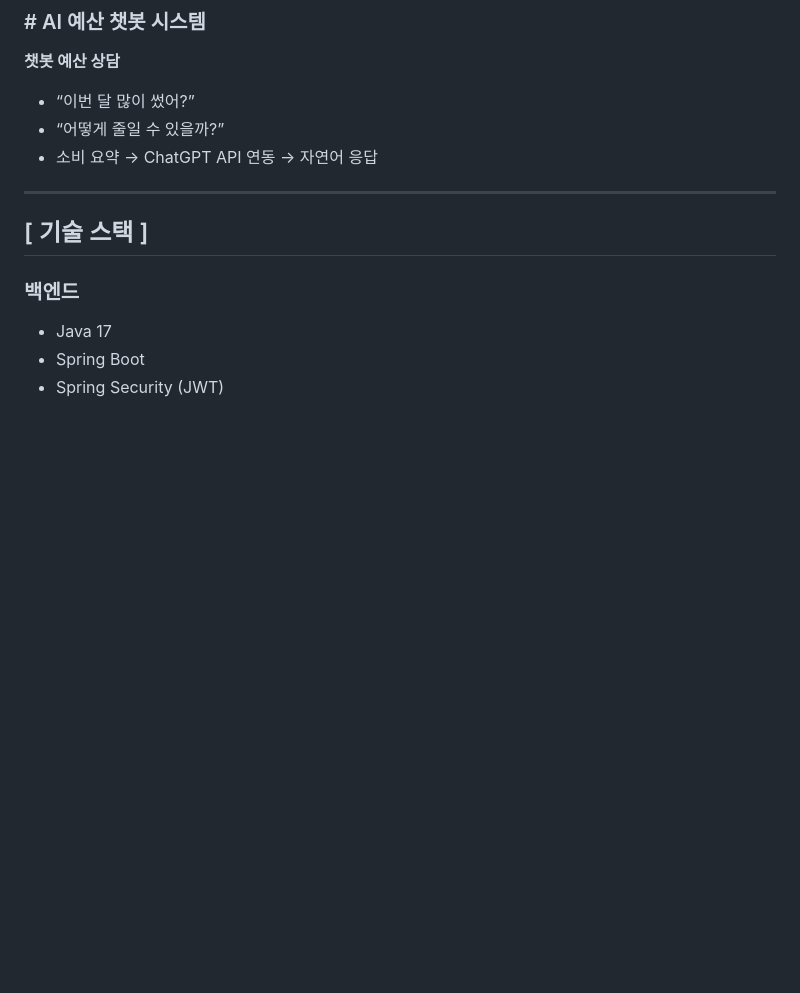
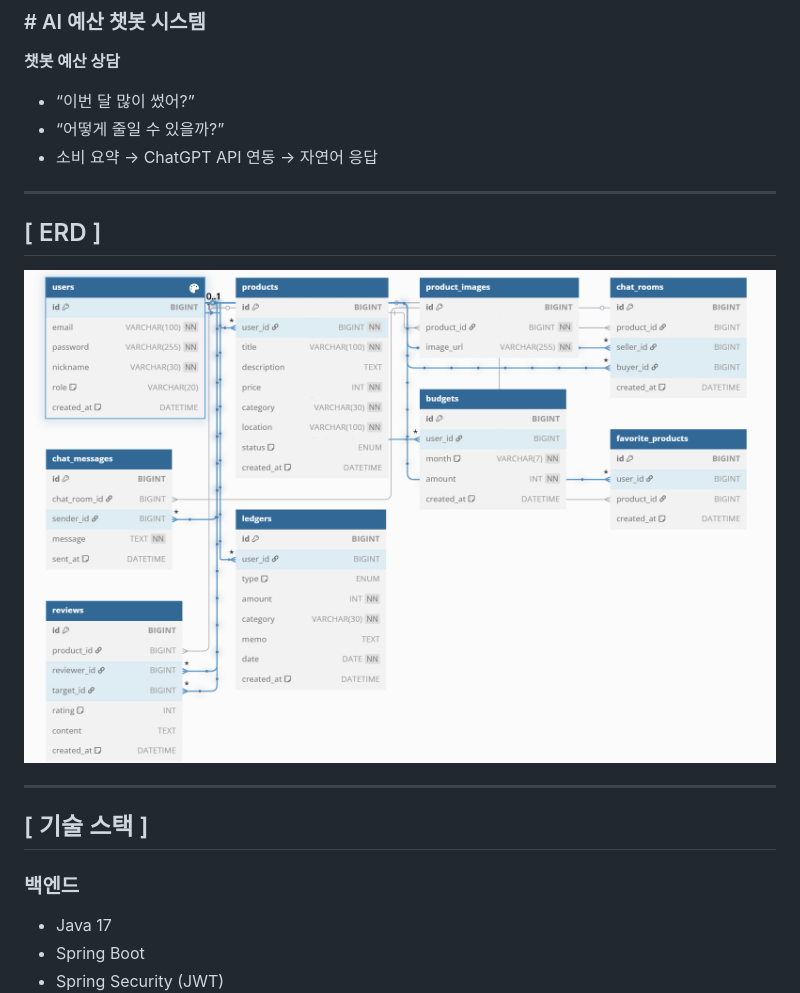
Before and after one commit to DoHyunDaniel/moneytalk, a Markdown page: moneytalk/MoneyTalk_README.md, the part around the change. Rendered like a GitHub page; blank space fills up the shorter version.

Commit message:
ERD Diagram 추가

```diff
--- a/moneytalk/MoneyTalk_README.md
+++ b/moneytalk/MoneyTalk_README.md
@@ -51,6 +51,11 @@
 - “이번 달 많이 썼어?”
 - “어떻게 줄일 수 있을까?”
 - 소비 요약 → ChatGPT API 연동 → 자연어 응답
+
+---
+## [ ERD ]
+
+![ERD](./erd.png)
 
 ---
 
```
